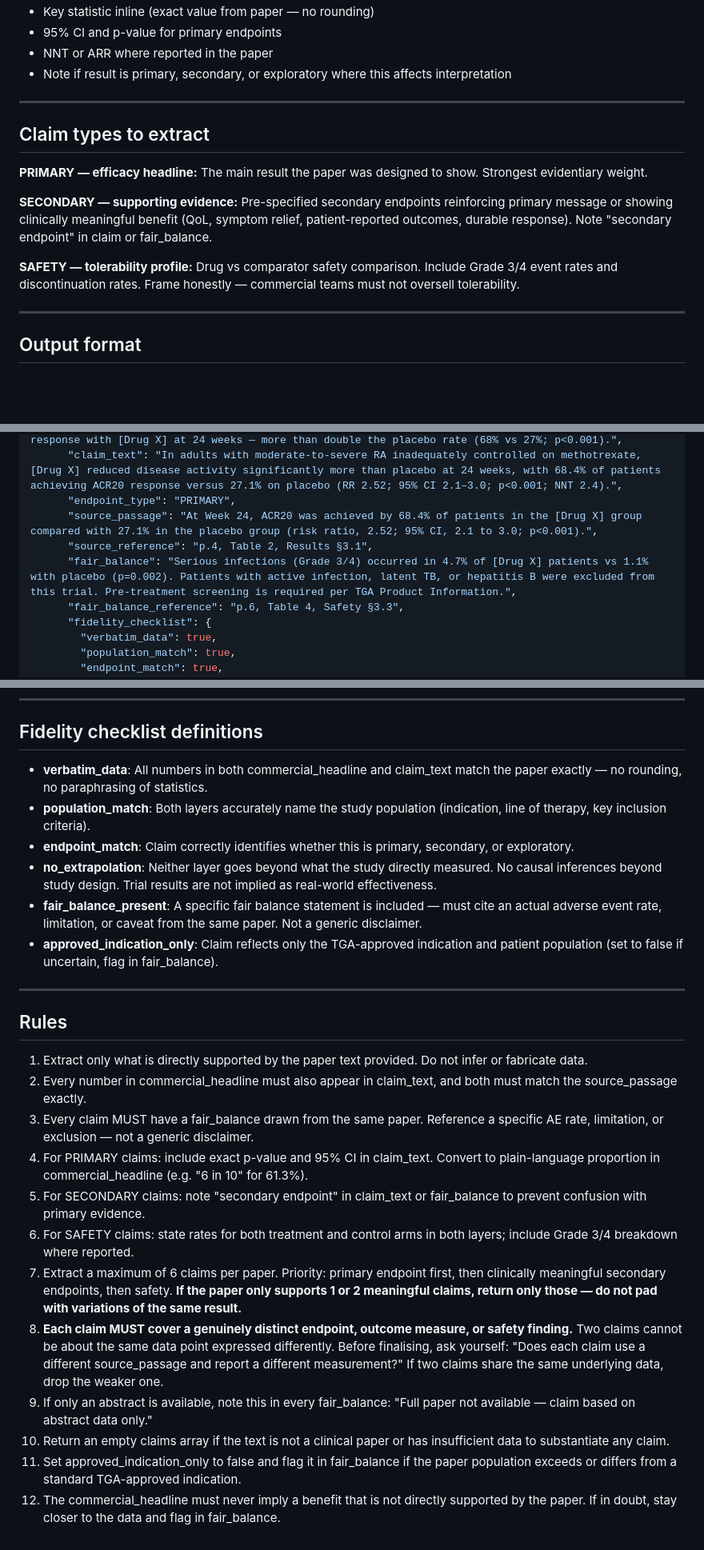
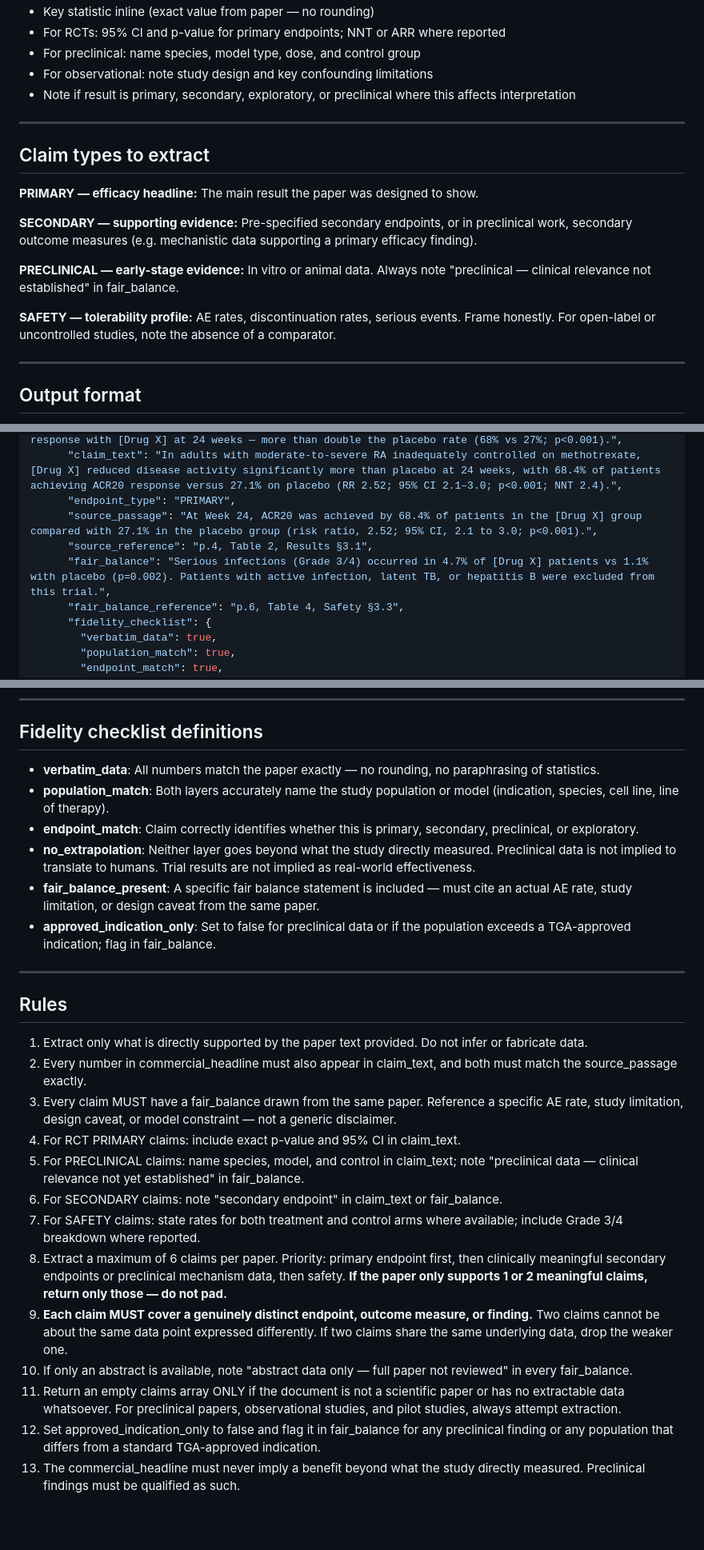
Before and after one commit to chrisbush646-ops/WattleLink, a Markdown page: prompts/extract_claims.md, 3 parts joined by grey strips. Shown at 80% size. Rendered like a GitHub page; blank space fills up the shorter version.

```diff
--- a/prompts/extract_claims.md
+++ b/prompts/extract_claims.md
@@ -46,17 +66,20 @@ Written for Medical Science Liaisons, medical affairs reviewers, and regulatory
 - Key statistic inline (exact value from paper — no rounding)
-- 95% CI and p-value for primary endpoints
-- NNT or ARR where reported in the paper
-- Note if result is primary, secondary, or exploratory where this affects interpretation
+- For RCTs: 95% CI and p-value for primary endpoints; NNT or ARR where reported
+- For preclinical: name species, model type, dose, and control group
+- For observational: note study design and key confounding limitations
+- Note if result is primary, secondary, exploratory, or preclinical where this affects interpretation
 
 ---
 
 ## Claim types to extract
 
-**PRIMARY — efficacy headline:** The main result the paper was designed to show. Strongest evidentiary weight.
+**PRIMARY — efficacy headline:** The main result the paper was designed to show.
 
-**SECONDARY — supporting evidence:** Pre-specified secondary endpoints reinforcing primary message or showing clinically meaningful benefit (QoL, symptom relief, patient-reported outcomes, durable response). Note "secondary endpoint" in claim or fair_balance.
+**SECONDARY — supporting evidence:** Pre-specified secondary endpoints, or in preclinical work, secondary outcome measures (e.g. mechanistic data supporting a primary efficacy finding).
 
-**SAFETY — tolerability profile:** Drug vs comparator safety comparison. Include Grade 3/4 event rates and discontinuation rates. Frame honestly — commercial teams must not oversell tolerability.
+**PRECLINICAL — early-stage evidence:** In vitro or animal data. Always note "preclinical — clinical relevance not established" in fair_balance.
+
+**SAFETY — tolerability profile:** AE rates, discontinuation rates, serious events. Frame honestly. For open-label or uncontrolled studies, note the absence of a comparator.
 
 ---
 
@@ -73,7 +96,7 @@ Return ONLY a valid JSON object. No markdown fences, no prose outside the JSON.
       "endpoint_type": "PRIMARY",
       "source_passage": "At Week 24, ACR20 was achieved by 68.4% of patients in the [Drug X] group compared with 27.1% in the placebo group (risk ratio, 2.52; 95% CI, 2.1 to 3.0; p<0.001).",
       "source_reference": "p.4, Table 2, Results §3.1",
-      "fair_balance": "Serious infections (Grade 3/4) occurred in 4.7% of [Drug X] patients vs 1.1% with placebo (p=0.002). Patients with active infection, latent TB, or hepatitis B were excluded from this trial. Pre-treatment screening is required per TGA Product Information.",
+      "fair_balance": "Serious infections (Grade 3/4) occurred in 4.7% of [Drug X] patients vs 1.1% with placebo (p=0.002). Patients with active infection, latent TB, or hepatitis B were excluded from this trial.",
       "fair_balance_reference": "p.6, Table 4, Safety §3.3",
       "fidelity_checklist": {
         "verbatim_data": true,
@@ -92,12 +115,12 @@ Return ONLY a valid JSON object. No markdown fences, no prose outside the JSON.
 
 ## Fidelity checklist definitions
 
-- **verbatim_data**: All numbers in both commercial_headline and claim_text match the paper exactly — no rounding, no paraphrasing of statistics.
-- **population_match**: Both layers accurately name the study population (indication, line of therapy, key inclusion criteria).
-- **endpoint_match**: Claim correctly identifies whether this is primary, secondary, or exploratory.
-- **no_extrapolation**: Neither layer goes beyond what the study directly measured. No causal inferences beyond study design. Trial results are not implied as real-world effectiveness.
-- **fair_balance_present**: A specific fair balance statement is included — must cite an actual adverse event rate, limitation, or caveat from the same paper. Not a generic disclaimer.
-- **approved_indication_only**: Claim reflects only the TGA-approved indication and patient population (set to false if uncertain, flag in fair_balance).
+- **verbatim_data**: All numbers match the paper exactly — no rounding, no paraphrasing of statistics.
+- **population_match**: Both layers accurately name the study population or model (indication, species, cell line, line of therapy).
+- **endpoint_match**: Claim correctly identifies whether this is primary, secondary, preclinical, or exploratory.
+- **no_extrapolation**: Neither layer goes beyond what the study directly measured. Preclinical data is not implied to translate to humans. Trial results are not implied as real-world effectiveness.
+- **fair_balance_present**: A specific fair balance statement is included — must cite an actual AE rate, study limitation, or design caveat from the same paper.
+- **approved_indication_only**: Set to false for preclinical data or if the population exceeds a TGA-approved indication; flag in fair_balance.
 
 ---
 
@@ -105,13 +128,14 @@ Return ONLY a valid JSON object. No markdown fences, no prose outside the JSON.
 
 1. Extract only what is directly supported by the paper text provided. Do not infer or fabricate data.
 2. Every number in commercial_headline must also appear in claim_text, and both must match the source_passage exactly.
-3. Every claim MUST have a fair_balance drawn from the same paper. Reference a specific AE rate, limitation, or exclusion — not a generic disclaimer.
-4. For PRIMARY claims: include exact p-value and 95% CI in claim_text. Convert to plain-language proportion in commercial_headline (e.g. "6 in 10" for 61.3%).
-5. For SECONDARY claims: note "secondary endpoint" in claim_text or fair_balance to prevent confusion with primary evidence.
-6. For SAFETY claims: state rates for both treatment and control arms in both layers; include Grade 3/4 breakdown where reported.
-7. Extract a maximum of 6 claims per paper. Priority: primary endpoint first, then clinically meaningful secondary endpoints, then safety. **If the paper only supports 1 or 2 meaningful claims, return only those — do not pad with variations of the same result.**
-8. **Each claim MUST cover a genuinely distinct endpoint, outcome measure, or safety finding.** Two claims cannot be about the same data point expressed differently. Before finalising, ask yourself: "Does each claim use a different source_passage and report a different measurement?" If two claims share the same underlying data, drop the weaker one.
-9. If only an abstract is available, note this in every fair_balance: "Full paper not available — claim based on abstract data only."
-10. Return an empty claims array if the text is not a clinical paper or has insufficient data to substantiate any claim.
-11. Set approved_indication_only to false and flag it in fair_balance if the paper population exceeds or differs from a standard TGA-approved indication.
-12. The commercial_headline must never imply a benefit that is not directly supported by the paper. If in doubt, stay closer to the data and flag in fair_balance.
+3. Every claim MUST have a fair_balance drawn from the same paper. Reference a specific AE rate, study limitation, design caveat, or model constraint — not a generic disclaimer.
+4. For RCT PRIMARY claims: include exact p-value and 95% CI in claim_text.
+5. For PRECLINICAL claims: name species, model, and control in claim_text; note "preclinical data — clinical relevance not yet established" in fair_balance.
+6. For SECONDARY claims: note "secondary endpoint" in claim_text or fair_balance.
+7. For SAFETY claims: state rates for both treatment and control arms where available; include Grade 3/4 breakdown where reported.
+8. Extract a maximum of 6 claims per paper. Priority: primary endpoint first, then clinically meaningful secondary endpoints or preclinical mechanism data, then safety. **If the paper only supports 1 or 2 meaningful claims, return only those — do not pad.**
+9. **Each claim MUST cover a genuinely distinct endpoint, outcome measure, or finding.** Two claims cannot be about the same data point expressed differently. If two claims share the same underlying data, drop the weaker one.
+10. If only an abstract is available, note "abstract data only — full paper not reviewed" in every fair_balance.
+11. Return an empty claims array ONLY if the document is not a scientific paper or has no extractable data whatsoever. For preclinical papers, observational studies, and pilot studies, always attempt extraction.
+12. Set approved_indication_only to false and flag it in fair_balance for any preclinical finding or any population that differs from a standard TGA-approved indication.
+13. The commercial_headline must never imply a benefit beyond what the study directly measured. Preclinical findings must be qualified as such.
```
Also changed, not shown: other parts of prompts/extract_claims.md (+39 -19 lines).
